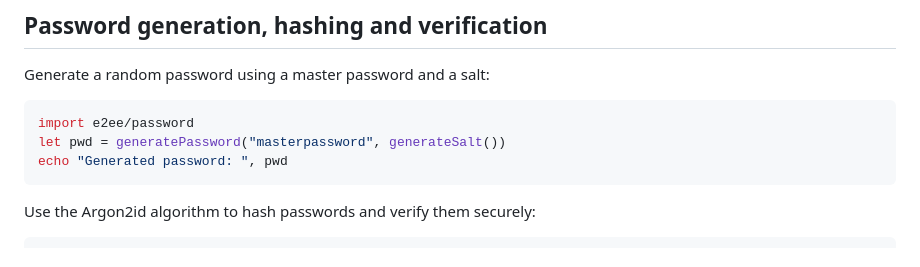
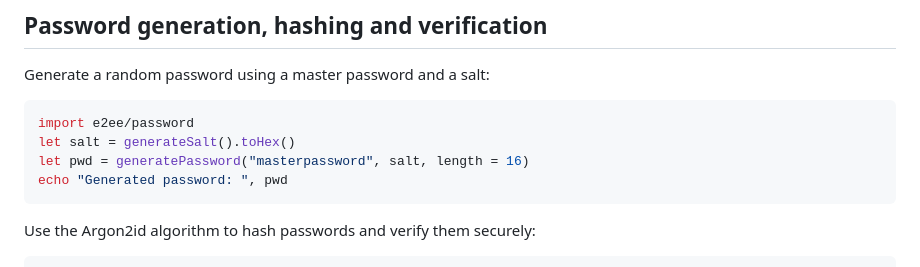
Before and after one commit to openpeeps/e2ee, a Markdown page: README.md, the part around the change. GitHub-like rendering.

````diff
--- a/README.md
+++ b/README.md
@@ -29,7 +29,8 @@
 Generate a random password using a master password and a salt:
 ```nim
 import e2ee/password
-let pwd = generatePassword("masterpassword", generateSalt())
+let salt = generateSalt().toHex()
+let pwd = generatePassword("masterpassword", salt, length = 16)
 echo "Generated password: ", pwd
 ```
 
````
